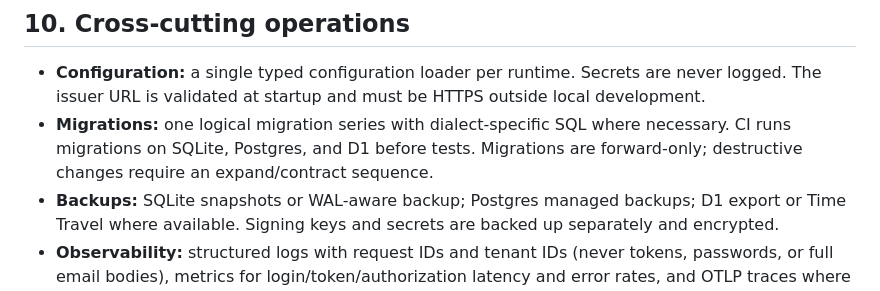
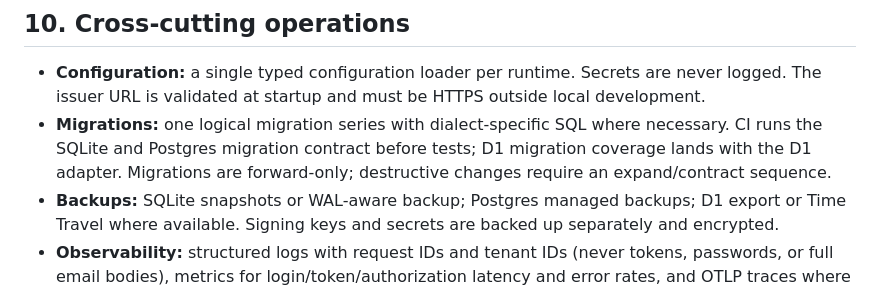
Before and after one commit to devstroop/authkit, a Markdown page: docs/architecture.md, the part around the change. Rendered like a GitHub page.

```diff
--- a/docs/architecture.md
+++ b/docs/architecture.md
@@ -545,8 +545,9 @@ community-supported.
   logged. The issuer URL is validated at startup and must be HTTPS outside local
   development.
 - **Migrations:** one logical migration series with dialect-specific SQL where necessary.
-  CI runs migrations on SQLite, Postgres, and D1 before tests. Migrations are forward-only;
-  destructive changes require an expand/contract sequence.
+  CI runs the SQLite and Postgres migration contract before tests; D1 migration coverage
+  lands with the D1 adapter. Migrations are forward-only; destructive changes require an
+  expand/contract sequence.
 - **Backups:** SQLite snapshots or WAL-aware backup; Postgres managed backups; D1 export
   or Time Travel where available. Signing keys and secrets are backed up separately and
   encrypted.
```
Also changed, not shown: docs/development.md (+16 -6 lines), docs/domain-model.md (+12 -5 lines).
